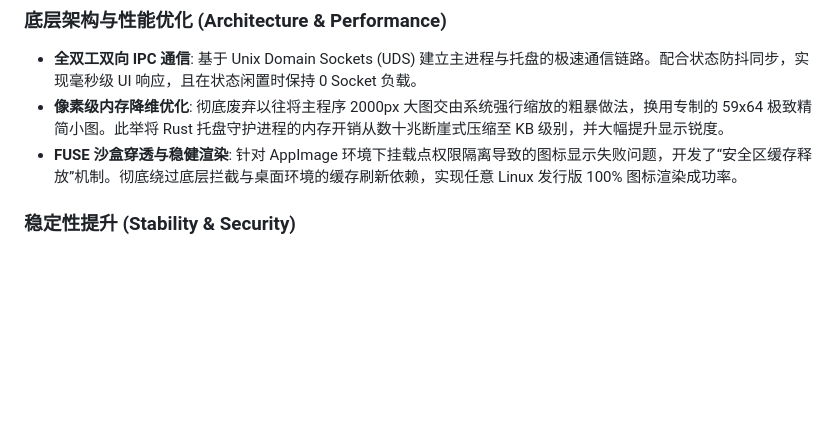
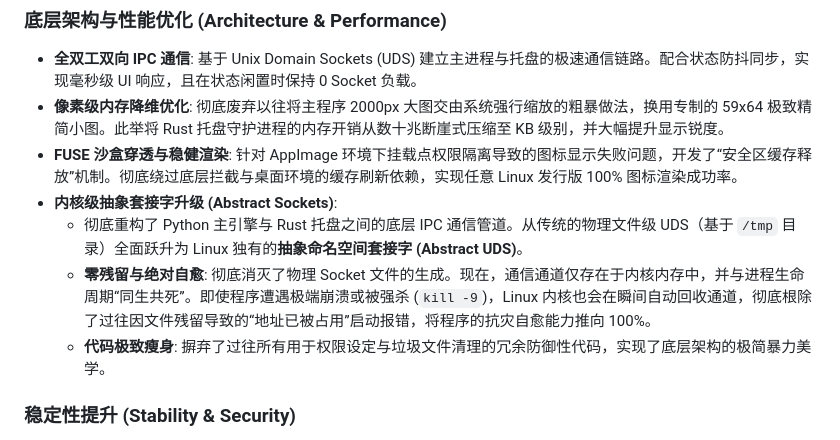
Before and after one commit to Suhoiyis/gui-for-linux-wallpaperengine, a Markdown page: docs/CHANGELOG_ZH.md, the part around the change. Rendered like a GitHub page; blank space fills up the shorter version.

```diff
--- a/docs/CHANGELOG_ZH.md
+++ b/docs/CHANGELOG_ZH.md
@@ -17,6 +17,10 @@
 * **全双工双向 IPC 通信**: 基于 Unix Domain Sockets (UDS) 建立主进程与托盘的极速通信链路。配合状态防抖同步，实现毫秒级 UI 响应，且在状态闲置时保持 0 Socket 负载。
 * **像素级内存降维优化**: 彻底废弃以往将主程序 2000px 大图交由系统强行缩放的粗暴做法，换用专制的 59x64 极致精简小图。此举将 Rust 托盘守护进程的内存开销从数十兆断崖式压缩至 KB 级别，并大幅提升显示锐度。
 * **FUSE 沙盒穿透与稳健渲染**: 针对 AppImage 环境下挂载点权限隔离导致的图标显示失败问题，开发了“安全区缓存释放”机制。彻底绕过底层拦截与桌面环境的缓存刷新依赖，实现任意 Linux 发行版 100% 图标渲染成功率。
+* **内核级抽象套接字升级 (Abstract Sockets)**:
+  * 彻底重构了 Python 主引擎与 Rust 托盘之间的底层 IPC 通信管道。从传统的物理文件级 UDS（基于 `/tmp` 目录）全面跃升为 Linux 独有的**抽象命名空间套接字 (Abstract UDS)**。
+  * **零残留与绝对自愈**: 彻底消灭了物理 Socket 文件的生成。现在，通信通道仅存在于内核内存中，并与进程生命周期“同生共死”。即使程序遭遇极端崩溃或被强杀 (`kill -9`)，Linux 内核也会在瞬间自动回收通道，彻底根除了过往因文件残留导致的“地址已被占用”启动报错，将程序的抗灾自愈能力推向 100%。
+  * **代码极致瘦身**: 摒弃了过往所有用于权限设定与垃圾文件清理的冗余防御性代码，实现了底层架构的极简暴力美学。
 
 ### 稳定性提升 (Stability & Security)
 * **智能轮询与重试机制**: 优化冷启动场景，通过自动重试有效解决了因 Rust 托盘初始化时滞导致的首发状态推送丢失问题。
```
Also changed, not shown: docs/CHANGELOG.md (+4 -0 lines).
